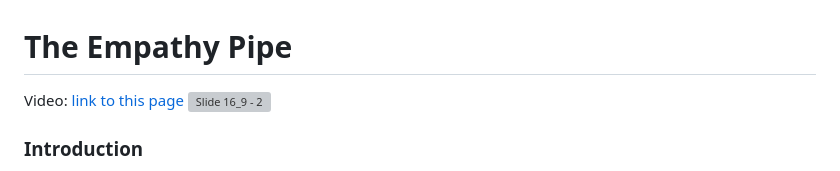
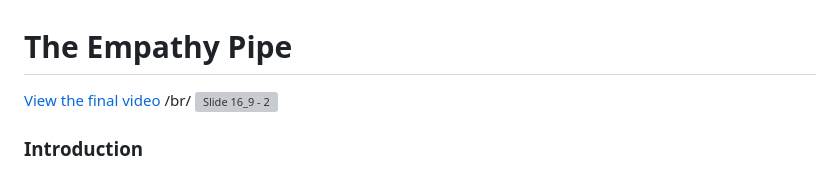
Before and after one commit to xiaocoz/IXD-prototyping-temp, a Markdown page: CocoChen:ShiyaWu-Final/README.md, the part around the change. Drawn GitHub-style; grey boxes are pictures that could not be loaded.

```diff
--- a/CocoChen:ShiyaWu-Final/README.md
+++ b/CocoChen:ShiyaWu-Final/README.md
@@ -1,5 +1,6 @@
 # The Empathy Pipe
-Video: [link to this page](./The_Empathy_Pipe_video.mov/)
+[View the final video](./The_Empathy_Pipe_video.mov/)
+/br/
 ![Slide 16_9 - 2](https://github.com/xiaocoz/IXD-prototyping-temp/assets/137859417/b59d2381-00bb-4653-a589-db1fe8b9d252)
 
 ### Introduction
```
